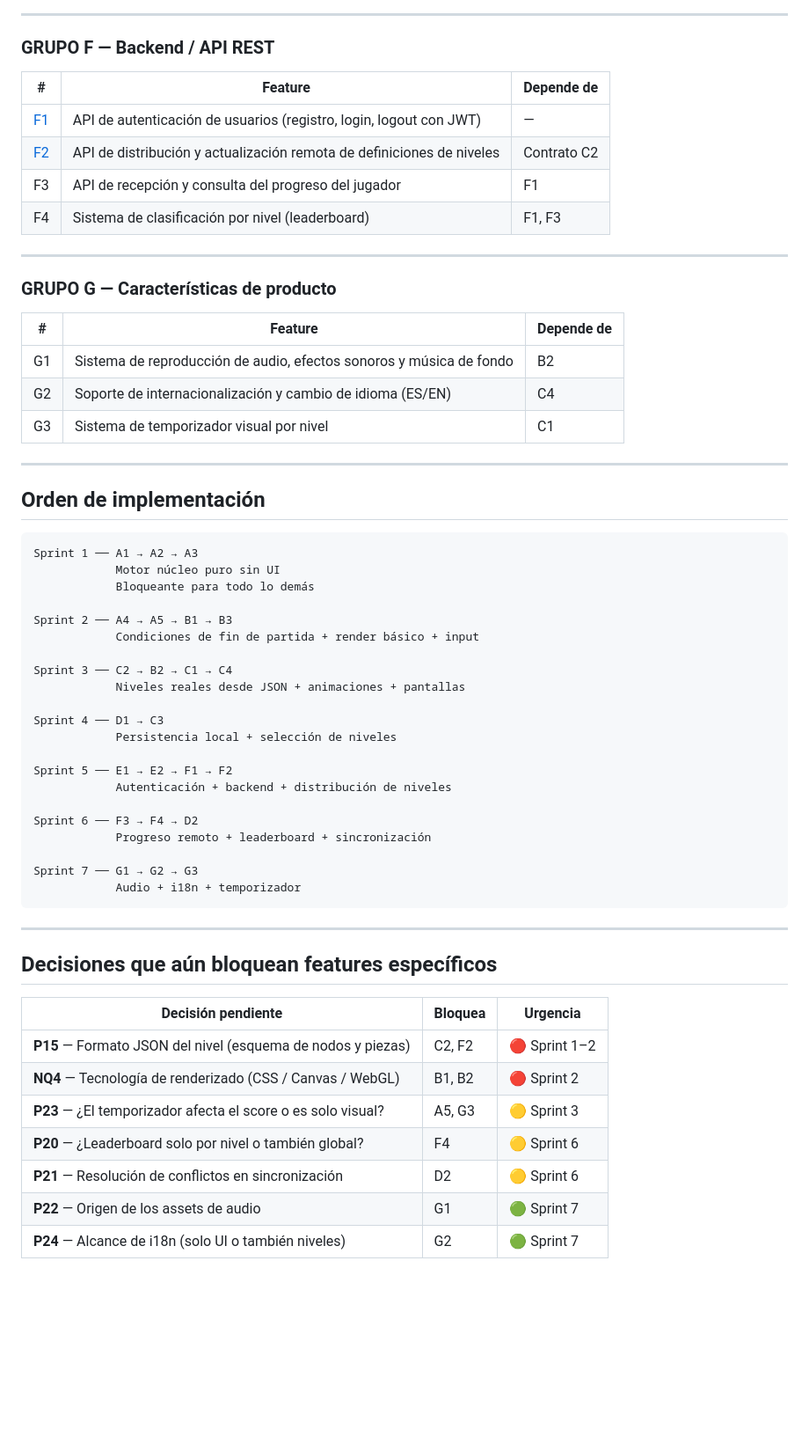
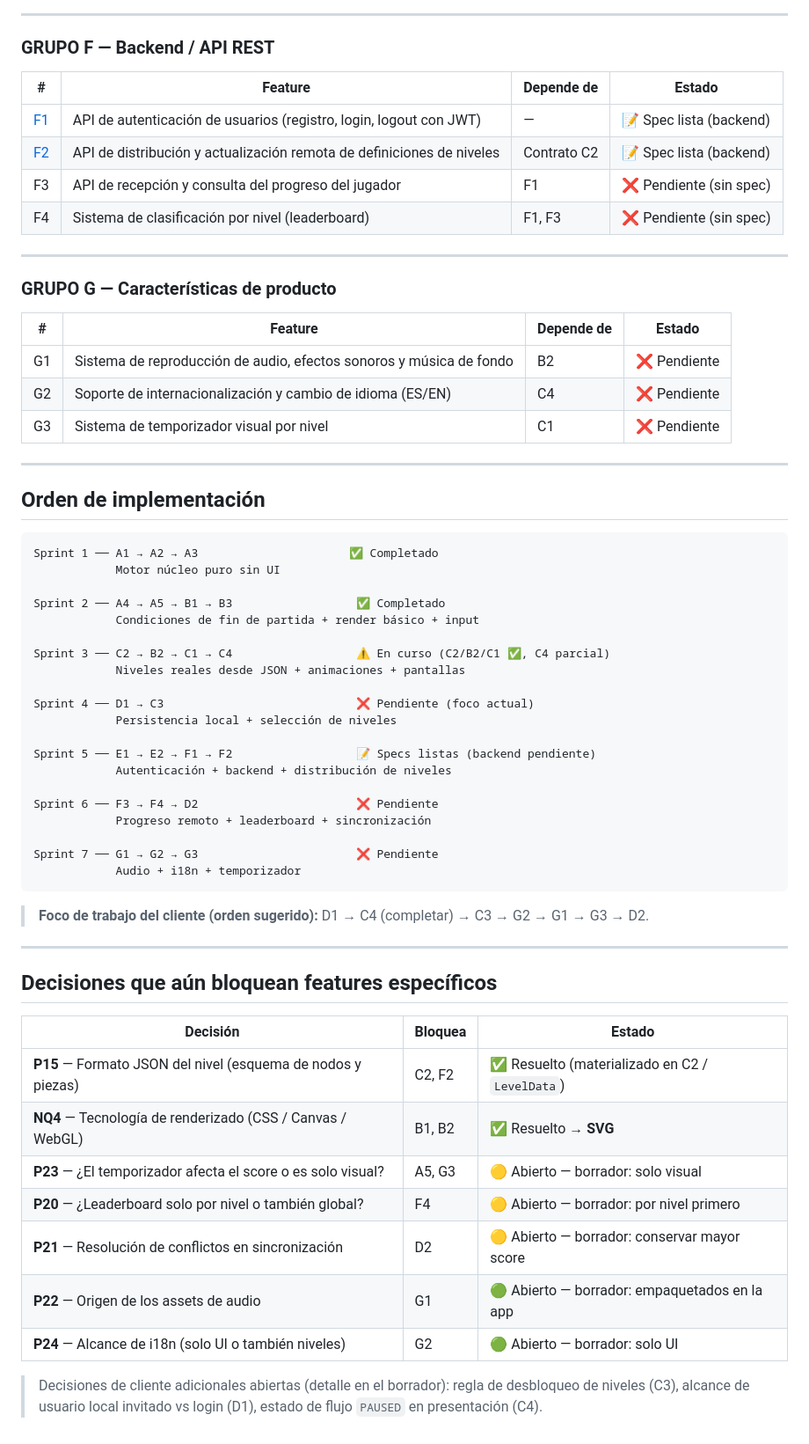
Before and after one commit to NRC25783-G4-ArrowMaze/arrowmaze-project-core, a Markdown page: docs/FEATURES.md, the part around one of its changes. Shown at 88% size. GitHub-like rendering; blank space fills up the shorter version.

````diff
--- a/docs/FEATURES.md
+++ b/docs/FEATURES.md
@@ -55,61 +64,65 @@
 
 ### GRUPO F — Backend / API REST
 
-| # | Feature | Depende de |
-|---|---|---|
-| [F1](../features/F1-api_users_auth.feature) | API de autenticación de usuarios (registro, login, logout con JWT) | — |
-| [F2](../features/F2-level-api-distribution.feature) | API de distribución y actualización remota de definiciones de niveles | Contrato C2 |
-| F3 | API de recepción y consulta del progreso del jugador | F1 |
-| F4 | Sistema de clasificación por nivel (leaderboard) | F1, F3 |
+| # | Feature | Depende de | Estado |
+|---|---|---|---|
+| [F1](../features/F1-api_users_auth.feature) | API de autenticación de usuarios (registro, login, logout con JWT) | — | 📝 Spec lista (backend) |
+| [F2](../features/F2-level-api-distribution.feature) | API de distribución y actualización remota de definiciones de niveles | Contrato C2 | 📝 Spec lista (backend) |
+| F3 | API de recepción y consulta del progreso del jugador | F1 | ❌ Pendiente (sin spec) |
+| F4 | Sistema de clasificación por nivel (leaderboard) | F1, F3 | ❌ Pendiente (sin spec) |
 
 ---
 
 ### GRUPO G — Características de producto
 
-| # | Feature | Depende de |
-|---|---|---|
-| G1 | Sistema de reproducción de audio, efectos sonoros y música de fondo | B2 |
-| G2 | Soporte de internacionalización y cambio de idioma (ES/EN) | C4 |
-| G3 | Sistema de temporizador visual por nivel | C1 |
+| # | Feature | Depende de | Estado |
+|---|---|---|---|
+| G1 | Sistema de reproducción de audio, efectos sonoros y música de fondo | B2 | ❌ Pendiente |
+| G2 | Soporte de internacionalización y cambio de idioma (ES/EN) | C4 | ❌ Pendiente |
+| G3 | Sistema de temporizador visual por nivel | C1 | ❌ Pendiente |
 
 ---
 
 ## Orden de implementación
 
 ```
-Sprint 1 ── A1 → A2 → A3
+Sprint 1 ── A1 → A2 → A3                      ✅ Completado
             Motor núcleo puro sin UI
-            Bloqueante para todo lo demás
 
-Sprint 2 ── A4 → A5 → B1 → B3
+Sprint 2 ── A4 → A5 → B1 → B3                  ✅ Completado
             Condiciones de fin de partida + render básico + input
 
-Sprint 3 ── C2 → B2 → C1 → C4
+Sprint 3 ── C2 → B2 → C1 → C4                  ⚠️ En curso (C2/B2/C1 ✅, C4 parcial)
             Niveles reales desde JSON + animaciones + pantallas
 
-Sprint 4 ── D1 → C3
+Sprint 4 ── D1 → C3                            ❌ Pendiente (foco actual)
             Persistencia local + selección de niveles
 
-Sprint 5 ── E1 → E2 → F1 → F2
+Sprint 5 ── E1 → E2 → F1 → F2                  📝 Specs listas (backend pendiente)
             Autenticación + backend + distribución de niveles
 
-Sprint 6 ── F3 → F4 → D2
+Sprint 6 ── F3 → F4 → D2                       ❌ Pendiente
             Progreso remoto + leaderboard + sincronización
 
-Sprint 7 ── G1 → G2 → G3
+Sprint 7 ── G1 → G2 → G3                       ❌ Pendiente
             Audio + i18n + temporizador
 ```
+
+> **Foco de trabajo del cliente (orden sugerido):** D1 → C4 (completar) → C3 → G2 → G1 → G3 → D2.
 
 ---
 
 ## Decisiones que aún bloquean features específicos
 
-| Decisión pendiente | Bloquea | Urgencia |
+| Decisión | Bloquea | Estado |
 |---|---|---|
-| **P15** — Formato JSON del nivel (esquema de nodos y piezas) | C2, F2 | 🔴 Sprint 1–2 |
-| **NQ4** — Tecnología de renderizado (CSS / Canvas / WebGL) | B1, B2 | 🔴 Sprint 2 |
-| **P23** — ¿El temporizador afecta el score o es solo visual? | A5, G3 | 🟡 Sprint 3 |
-| **P20** — ¿Leaderboard solo por nivel o también global? | F4 | 🟡 Sprint 6 |
-| **P21** — Resolución de conflictos en sincronización | D2 | 🟡 Sprint 6 |
-| **P22** — Origen de los assets de audio | G1 | 🟢 Sprint 7 |
-| **P24** — Alcance de i18n (solo UI o también niveles) | G2 | 🟢 Sprint 7 |
+| **P15** — Formato JSON del nivel (esquema de nodos y piezas) | C2, F2 | ✅ Resuelto (materializado en C2 / `LevelData`) |
+| **NQ4** — Tecnología de renderizado (CSS / Canvas / WebGL) | B1, B2 | ✅ Resuelto → **SVG** |
+| **P23** — ¿El temporizador afecta el score o es solo visual? | A5, G3 | 🟡 Abierto — borrador: solo visual |
+| **P20** — ¿Leaderboard solo por nivel o también global? | F4 | 🟡 Abierto — borrador: por nivel primero |
+| **P21** — Resolución de conflictos en sincronización | D2 | 🟡 Abierto — borrador: conservar mayor score |
+| **P22** — Origen de los assets de audio | G1 | 🟢 Abierto — borrador: empaquetados en la app |
+| **P24** — Alcance de i18n (solo UI o también niveles) | G2 | 🟢 Abierto — borrador: solo UI |
+
+> Decisiones de cliente adicionales abiertas (detalle en el borrador): regla de desbloqueo de niveles (C3),
+> alcance de usuario local invitado vs login (D1), estado de flujo `PAUSED` en presentación (C4).
````
Also changed, not shown: other parts of docs/FEATURES.md (+35 -26 lines), CLAUDE.md (+7 -6 lines).
